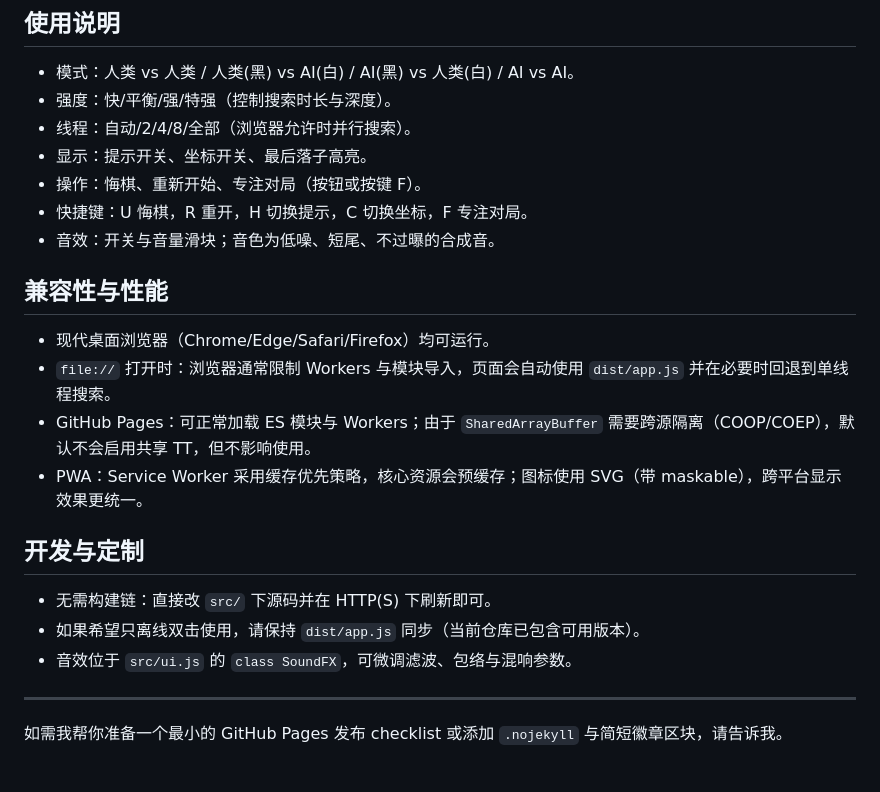
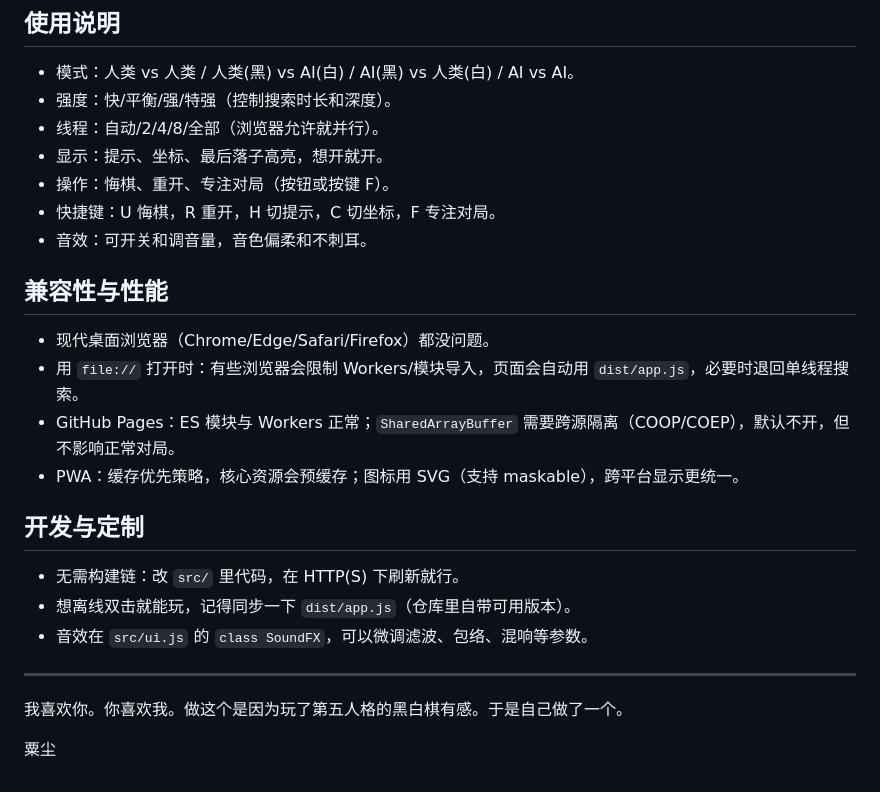
Before and after one commit to 125tiantian/othello, a Markdown page: README.md, the part around one of its changes. GitHub-like rendering.

```diff
--- a/README.md
+++ b/README.md
@@ -60,23 +60,25 @@ PWA 注意事项：
 
 ## 使用说明
 - 模式：人类 vs 人类 / 人类(黑) vs AI(白) / AI(黑) vs 人类(白) / AI vs AI。
-- 强度：快/平衡/强/特强（控制搜索时长与深度）。
-- 线程：自动/2/4/8/全部（浏览器允许时并行搜索）。
-- 显示：提示开关、坐标开关、最后落子高亮。
-- 操作：悔棋、重新开始、专注对局（按钮或按键 F）。
-- 快捷键：U 悔棋，R 重开，H 切换提示，C 切换坐标，F 专注对局。
-- 音效：开关与音量滑块；音色为低噪、短尾、不过曝的合成音。
+- 强度：快/平衡/强/特强（控制搜索时长和深度）。
+- 线程：自动/2/4/8/全部（浏览器允许就并行）。
+- 显示：提示、坐标、最后落子高亮，想开就开。
+- 操作：悔棋、重开、专注对局（按钮或按键 F）。
+- 快捷键：U 悔棋，R 重开，H 切提示，C 切坐标，F 专注对局。
+- 音效：可开关和调音量，音色偏柔和不刺耳。
 
 ## 兼容性与性能
-- 现代桌面浏览器（Chrome/Edge/Safari/Firefox）均可运行。
-- `file://` 打开时：浏览器通常限制 Workers 与模块导入，页面会自动使用 `dist/app.js` 并在必要时回退到单线程搜索。
-- GitHub Pages：可正常加载 ES 模块与 Workers；由于 `SharedArrayBuffer` 需要跨源隔离（COOP/COEP），默认不会启用共享 TT，但不影响使用。
-- PWA：Service Worker 采用缓存优先策略，核心资源会预缓存；图标使用 SVG（带 maskable），跨平台显示效果更统一。
+- 现代桌面浏览器（Chrome/Edge/Safari/Firefox）都没问题。
+- 用 `file://` 打开时：有些浏览器会限制 Workers/模块导入，页面会自动用 `dist/app.js`，必要时退回单线程搜索。
+- GitHub Pages：ES 模块与 Workers 正常；`SharedArrayBuffer` 需要跨源隔离（COOP/COEP），默认不开，但不影响正常对局。
+- PWA：缓存优先策略，核心资源会预缓存；图标用 SVG（支持 maskable），跨平台显示更统一。
 
 ## 开发与定制
-- 无需构建链：直接改 `src/` 下源码并在 HTTP(S) 下刷新即可。
-- 如果希望只离线双击使用，请保持 `dist/app.js` 同步（当前仓库已包含可用版本）。
-- 音效位于 `src/ui.js` 的 `class SoundFX`，可微调滤波、包络与混响参数。
+- 无需构建链：改 `src/` 里代码，在 HTTP(S) 下刷新就行。
+- 想离线双击就能玩，记得同步一下 `dist/app.js`（仓库里自带可用版本）。
+- 音效在 `src/ui.js` 的 `class SoundFX`，可以微调滤波、包络、混响等参数。
 
 ---
-如需我帮你准备一个最小的 GitHub Pages 发布 checklist 或添加 `.nojekyll` 与简短徽章区块，请告诉我。
+我喜欢你。你喜欢我。做这个是因为玩了第五人格的黑白棋有感。于是自己做了一个。
+
+粟尘
```
Also changed, not shown: other parts of README.md (+27 -27 lines).
